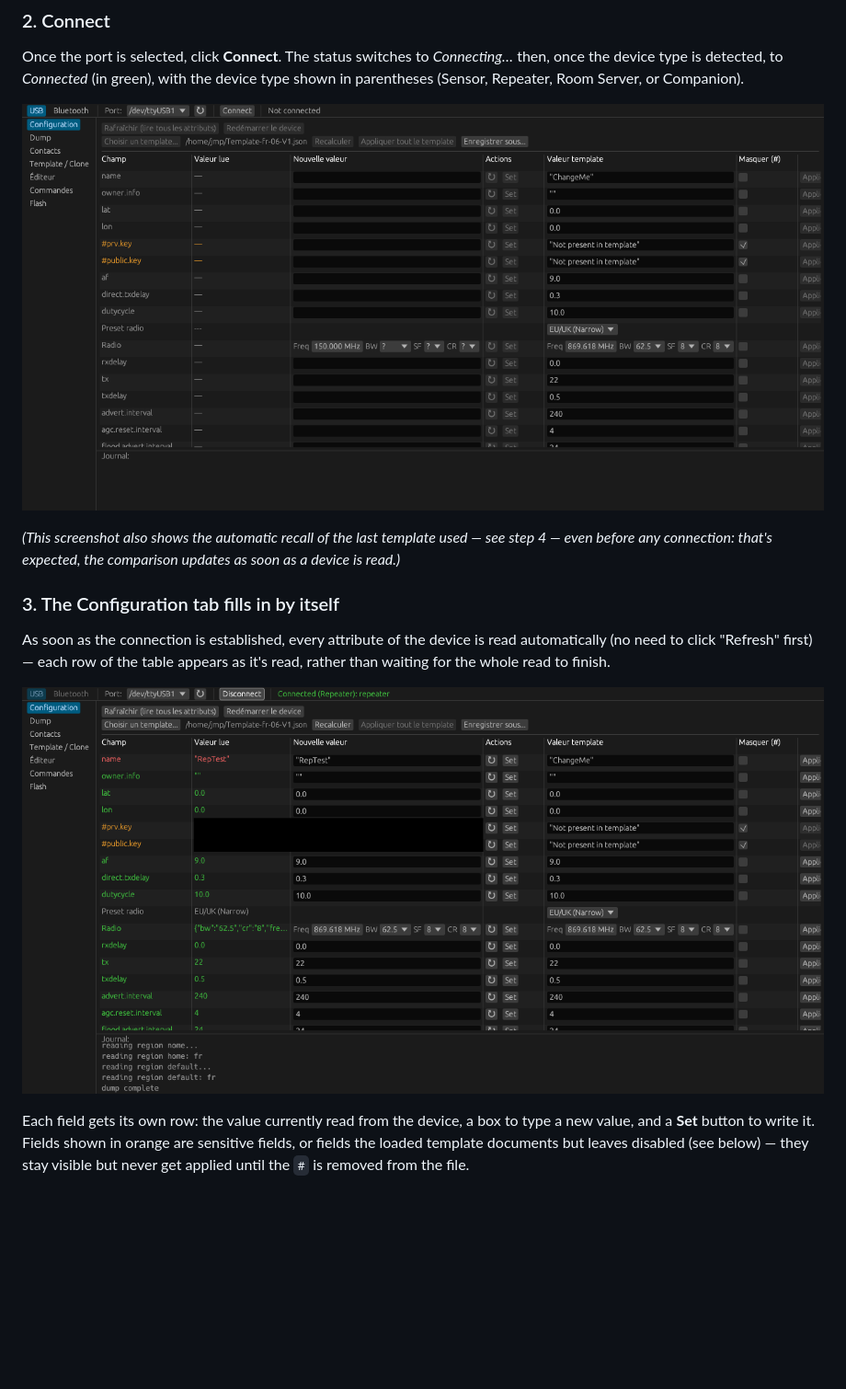
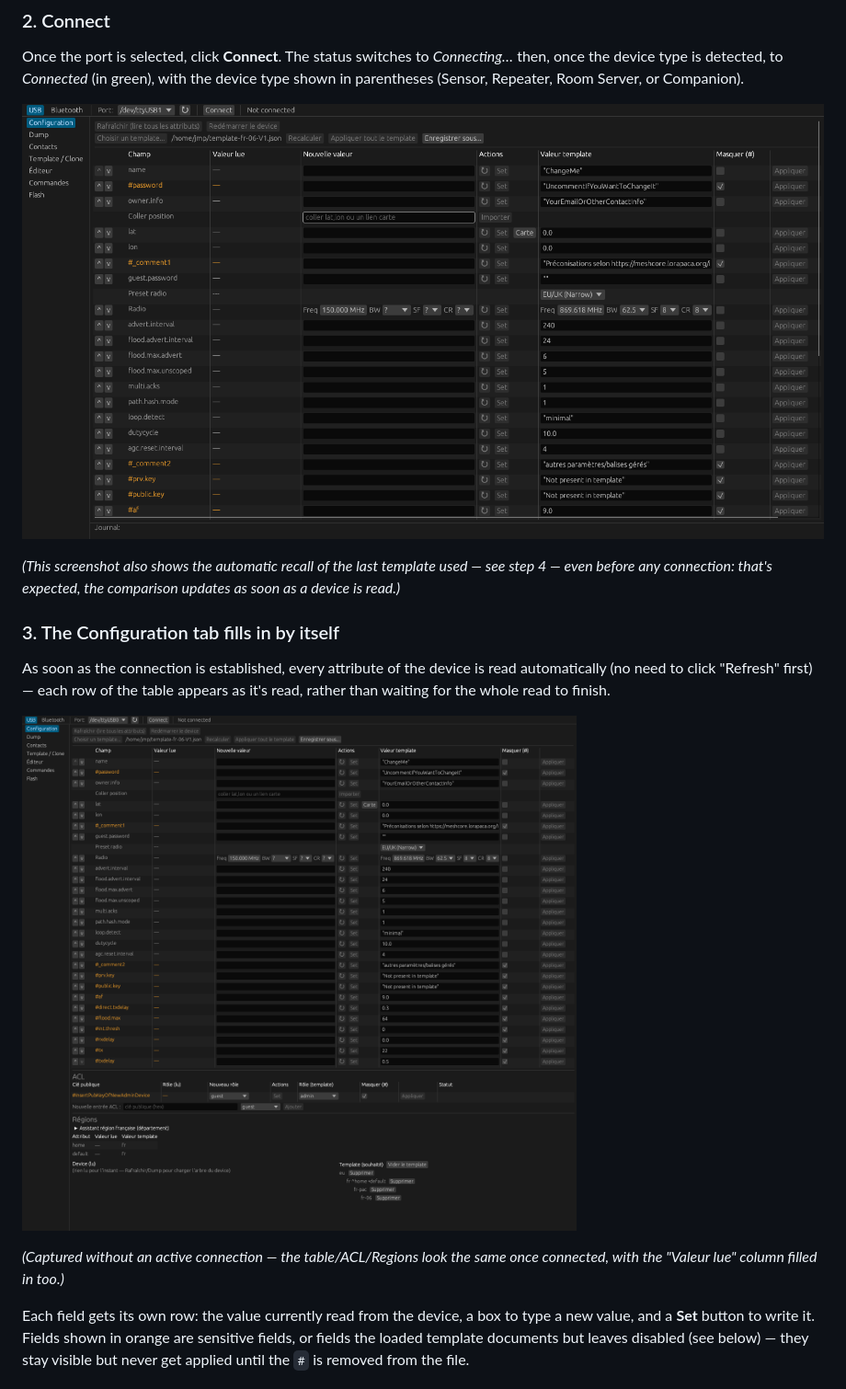
Before and after one commit to jmpuch/meshcore-cfg, a Markdown page: README-en.md, the part around one of its changes. Shown at 92% size. Drawn GitHub-style; pictures changed too: docs/screenshots/01-lancement.png, docs/screenshots/02-connecte-companion.png; blank space fills up the shorter version.

```diff
--- a/README-en.md
+++ b/README-en.md
@@ -99,7 +99,10 @@ is read automatically (no need to click "Refresh" first) — each row of
 the table appears as it's read, rather than waiting for the whole
 read to finish.
 
-![Configuration tab, device connected](docs/screenshots/02-connecte-companion.png)
+![Configuration tab, with a template loaded](docs/screenshots/02-connecte-companion.png)
+
+*(Captured without an active connection — the table/ACL/Regions look the
+same once connected, with the "Valeur lue" column filled in too.)*
 
 Each field gets its own row: the value currently read from the device,
 a box to type a new value, and a **Set** button to write it. Fields
```
Also changed, not shown: other parts of README-en.md (+65 -22 lines), README.md (+78 -27 lines).
